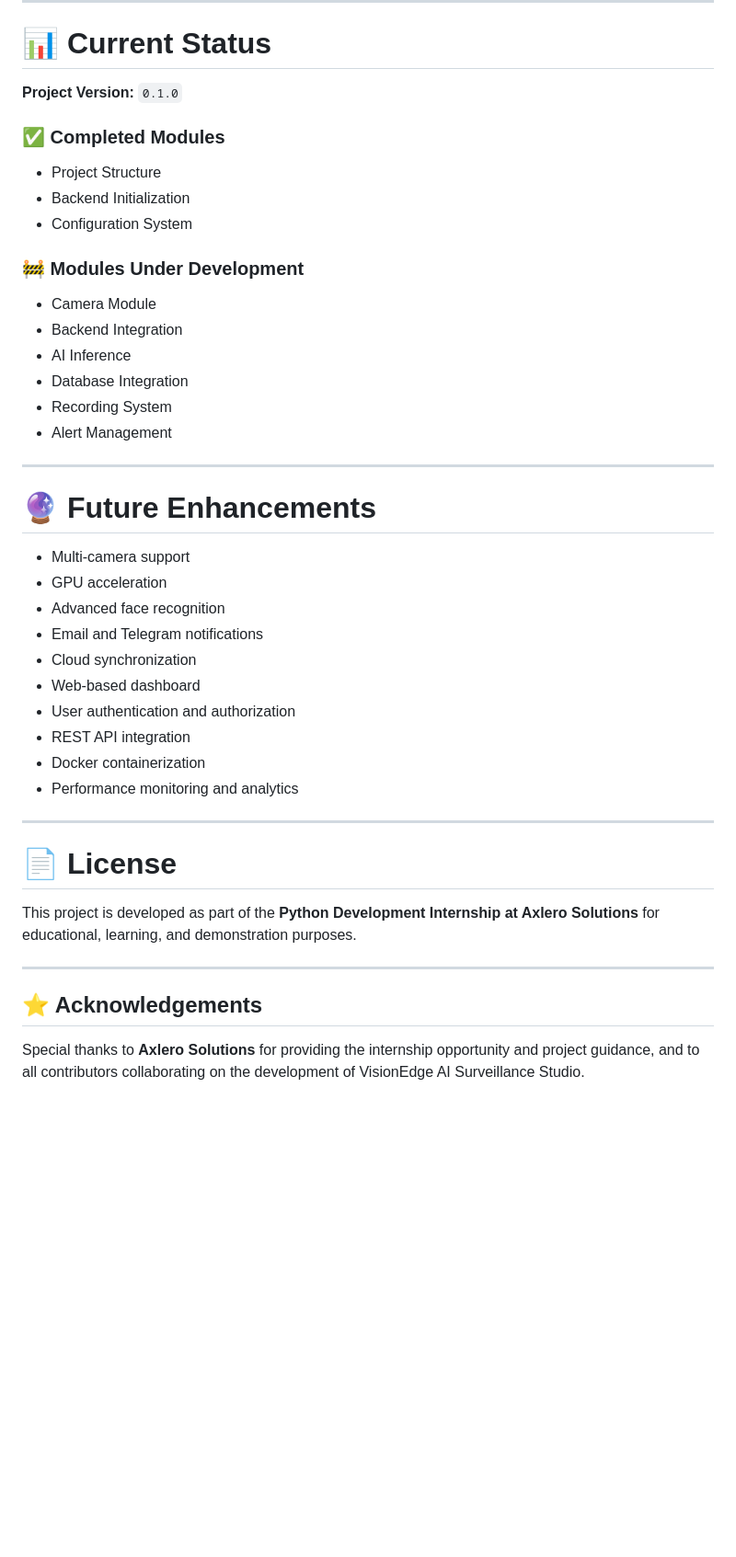
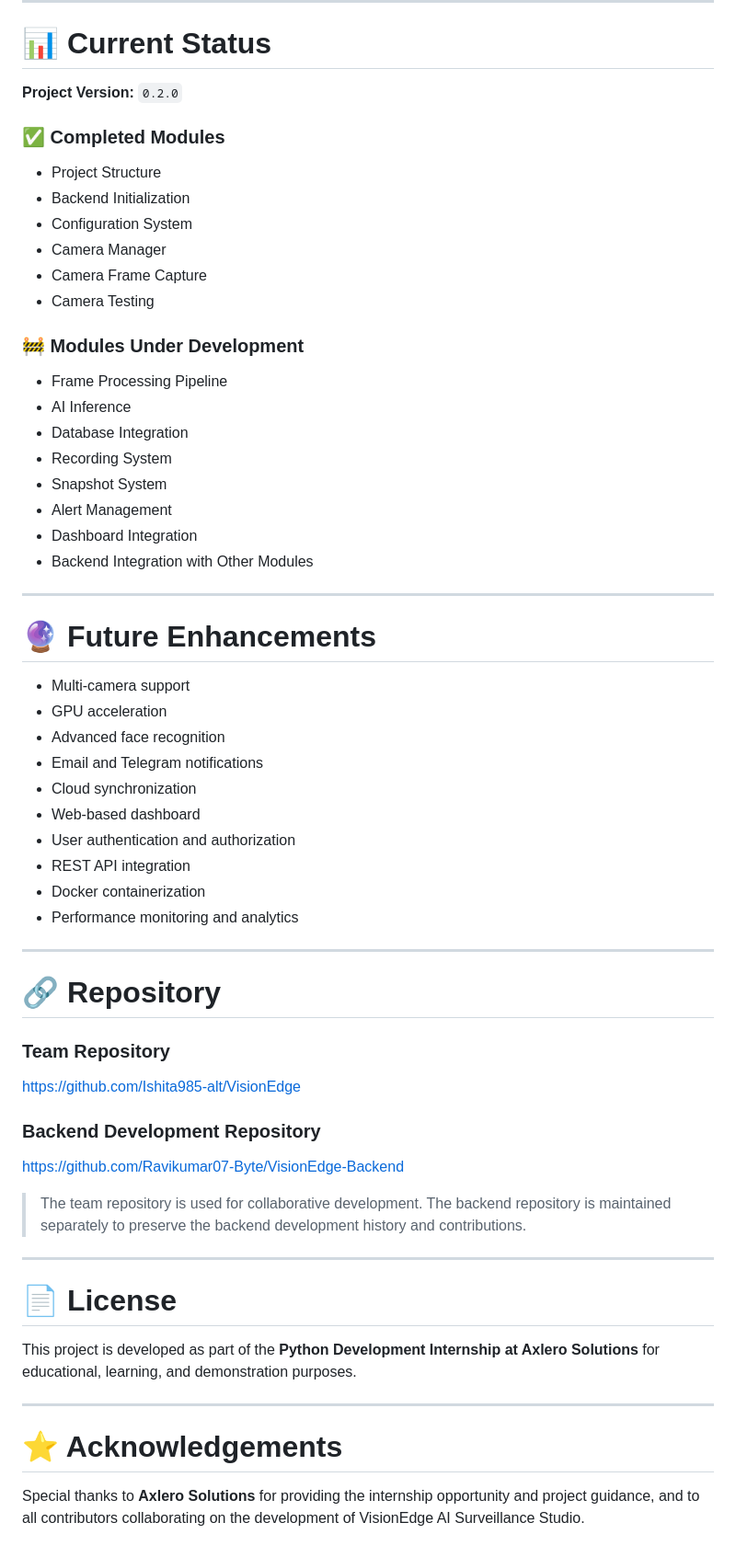
Before and after one commit to Ishita985-alt/VisionEdge, a Markdown page: README.md, the part around one of its changes. Shown at 92% size. Rendered like a GitHub page; blank space fills up the shorter version.

```diff
--- a/README.md
+++ b/README.md
@@ -139,37 +195,56 @@ This project is collaboratively developed by the VisionEdge team under the **Pyt
 
 # 📊 Current Status
 
-**Project Version:** `0.1.0`
+**Project Version:** `0.2.0`
 
 ### ✅ Completed Modules
 
-* Project Structure
-* Backend Initialization
-* Configuration System
+- Project Structure
+- Backend Initialization
+- Configuration System
+- Camera Manager
+- Camera Frame Capture
+- Camera Testing
 
 ### 🚧 Modules Under Development
 
-* Camera Module
-* Backend Integration
-* AI Inference
-* Database Integration
-* Recording System
-* Alert Management
+- Frame Processing Pipeline
+- AI Inference
+- Database Integration
+- Recording System
+- Snapshot System
+- Alert Management
+- Dashboard Integration
+- Backend Integration with Other Modules
 
 ---
 
 # 🔮 Future Enhancements
 
-* Multi-camera support
-* GPU acceleration
-* Advanced face recognition
-* Email and Telegram notifications
-* Cloud synchronization
-* Web-based dashboard
-* User authentication and authorization
-* REST API integration
-* Docker containerization
-* Performance monitoring and analytics
+- Multi-camera support
+- GPU acceleration
+- Advanced face recognition
+- Email and Telegram notifications
+- Cloud synchronization
+- Web-based dashboard
+- User authentication and authorization
+- REST API integration
+- Docker containerization
+- Performance monitoring and analytics
+
+---
+
+# 🔗 Repository
+
+### Team Repository
+
+https://github.com/Ishita985-alt/VisionEdge
+
+### Backend Development Repository
+
+https://github.com/Ravikumar07-Byte/VisionEdge-Backend
+
+> The team repository is used for collaborative development. The backend repository is maintained separately to preserve the backend development history and contributions.
 
 ---
 
@@ -179,6 +254,6 @@ This project is developed as part of the **Python Development Internship at Axle
 
 ---
 
-## ⭐ Acknowledgements
+# ⭐ Acknowledgements
 
 Special thanks to **Axlero Solutions** for providing the internship opportunity and project guidance, and to all contributors collaborating on the development of VisionEdge AI Surveillance Studio.
```
Also changed, not shown: other parts of README.md (+131 -75 lines).
